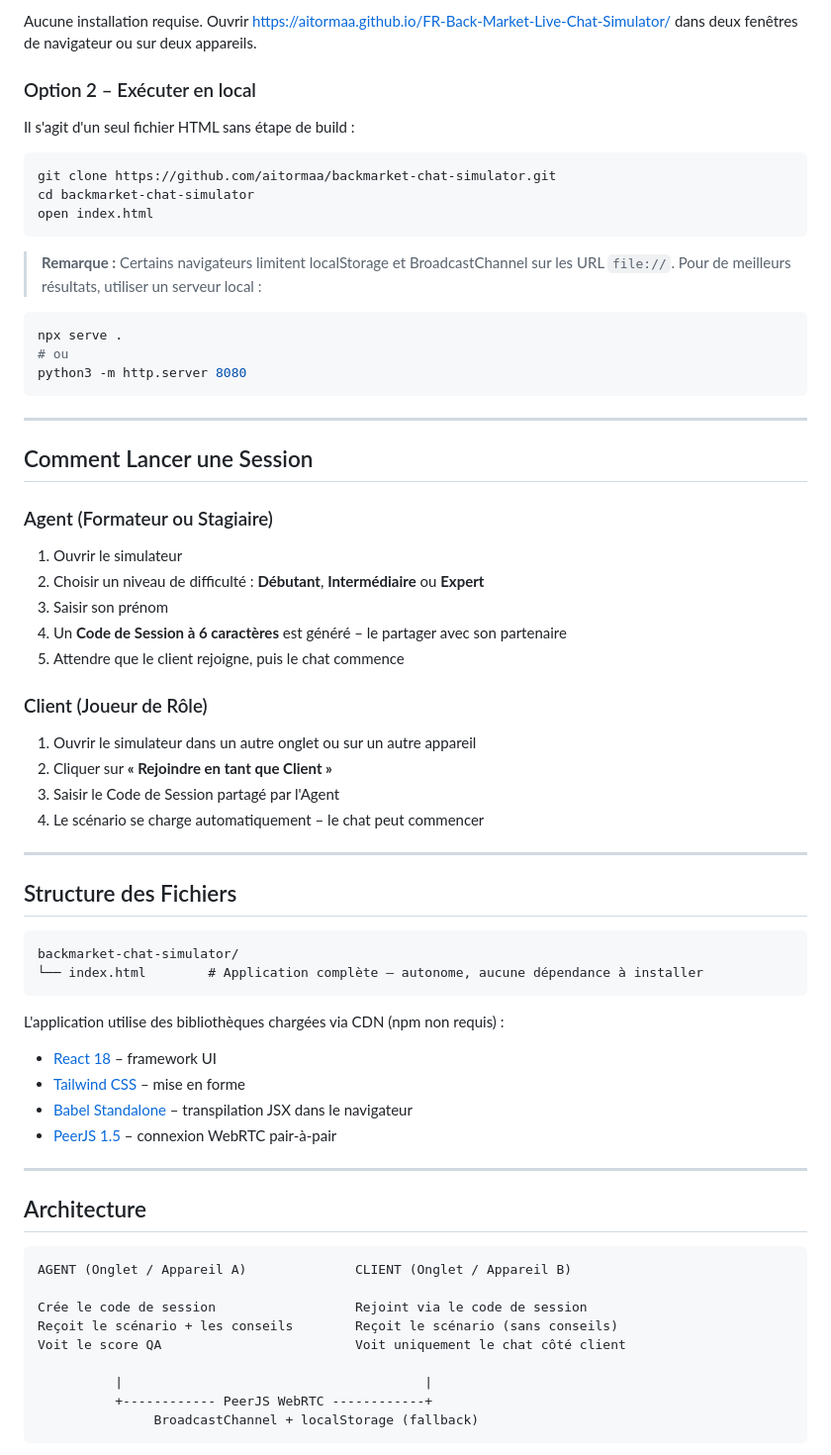
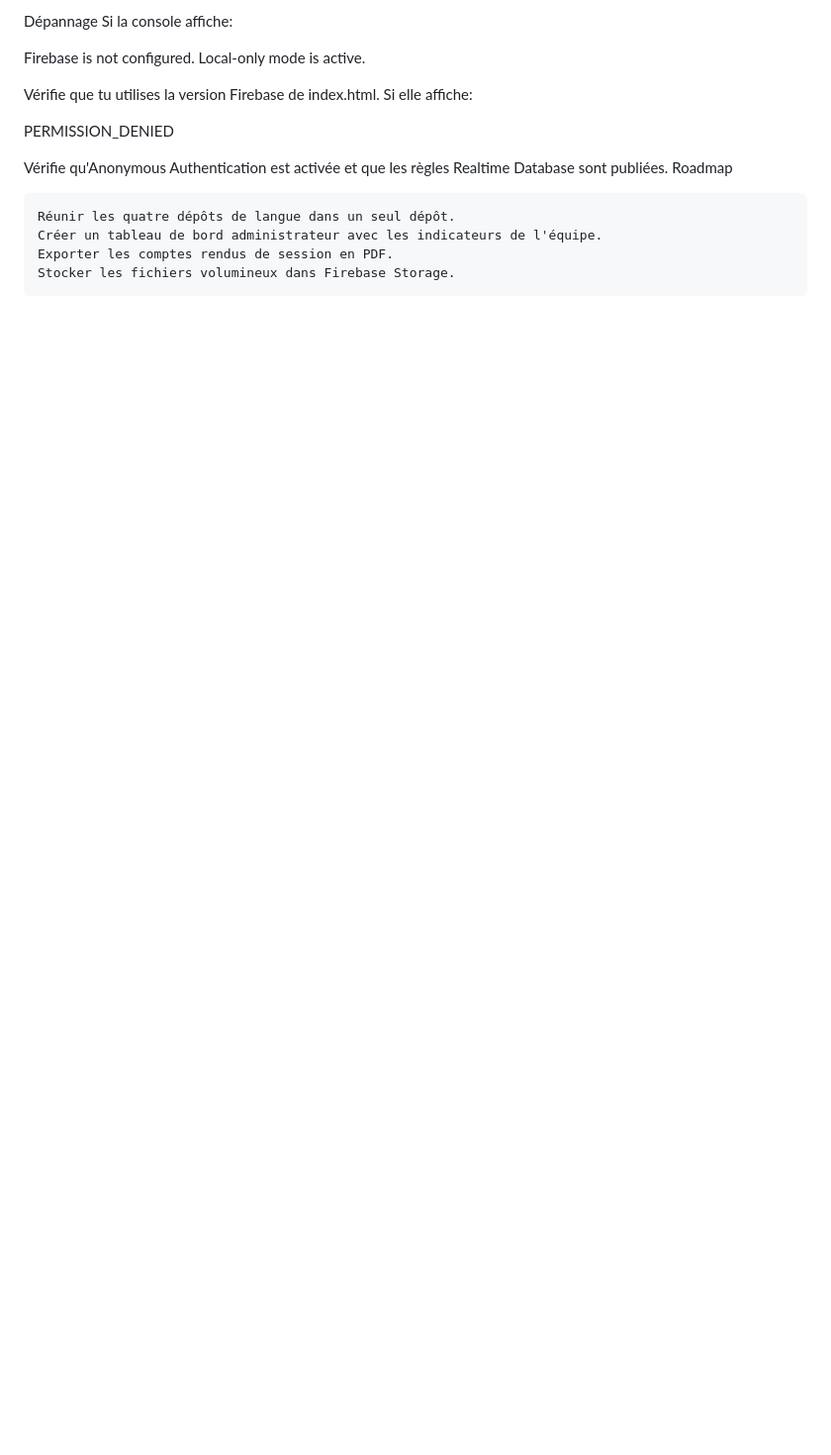
Before and after one commit to aitormaa/FR-Back-Market-Live-Chat-Simulator, a Markdown page: README.md, the part around one of its changes. Shown at 99% size. Rendered like a GitHub page; blank space fills up the shorter version.

````diff
--- a/README.md
+++ b/README.md
@@ -64,72 +114,19 @@ Chaque scénario comprend :
 
-Aucune installation requise. Ouvrir [https://aitormaa.github.io/FR-Back-Market-Live-Chat-Simulator/](https://aitormaa.github.io/FR-Back-Market-Live-Chat-Simulator/) dans deux fenêtres de navigateur ou sur deux appareils.
+Dépannage
+Si la console affiche:
 
-### Option 2 – Exécuter en local
+Firebase is not configured. Local-only mode is active.
 
-Il s'agit d'un seul fichier HTML sans étape de build :
+Vérifie que tu utilises la version Firebase de index.html.
+Si elle affiche:
 
-```bash
-git clone https://github.com/aitormaa/backmarket-chat-simulator.git
-cd backmarket-chat-simulator
-open index.html
-```
+PERMISSION_DENIED
 
-> **Remarque :** Certains navigateurs limitent localStorage et BroadcastChannel sur les URL `file://`. Pour de meilleurs résultats, utiliser un serveur local :
+Vérifie qu'Anonymous Authentication est activée et que les règles Realtime Database sont publiées.
+Roadmap
 
-```bash
-npx serve .
-# ou
-python3 -m http.server 8080
-```
+    Réunir les quatre dépôts de langue dans un seul dépôt.
+    Créer un tableau de bord administrateur avec les indicateurs de l'équipe.
+    Exporter les comptes rendus de session en PDF.
+    Stocker les fichiers volumineux dans Firebase Storage.
 
----
-
-## Comment Lancer une Session
-
-### Agent (Formateur ou Stagiaire)
-
-1. Ouvrir le simulateur
-2. Choisir un niveau de difficulté : **Débutant**, **Intermédiaire** ou **Expert**
-3. Saisir son prénom
-4. Un **Code de Session à 6 caractères** est généré – le partager avec son partenaire
-5. Attendre que le client rejoigne, puis le chat commence
-
-### Client (Joueur de Rôle)
-
-1. Ouvrir le simulateur dans un autre onglet ou sur un autre appareil
-2. Cliquer sur **« Rejoindre en tant que Client »**
-3. Saisir le Code de Session partagé par l'Agent
-4. Le scénario se charge automatiquement – le chat peut commencer
-
----
-
-## Structure des Fichiers
-
-```
-backmarket-chat-simulator/
-└── index.html        # Application complète – autonome, aucune dépendance à installer
-```
-
-L'application utilise des bibliothèques chargées via CDN (npm non requis) :
-
-- [React 18](https://react.dev/) – framework UI
-- [Tailwind CSS](https://tailwindcss.com/) – mise en forme
-- [Babel Standalone](https://babeljs.io/) – transpilation JSX dans le navigateur
-- [PeerJS 1.5](https://peerjs.com/) – connexion WebRTC pair-à-pair
-
----
-
-## Architecture
-
-```
-AGENT (Onglet / Appareil A)              CLIENT (Onglet / Appareil B)
-
-Crée le code de session                  Rejoint via le code de session
-Reçoit le scénario + les conseils        Reçoit le scénario (sans conseils)
-Voit le score QA                         Voit uniquement le chat côté client
-
-          |                                       |
-          +------------ PeerJS WebRTC ------------+
-               BroadcastChannel + localStorage (fallback)
-```
-
````
Also changed, not shown: other parts of README.md (+94 -106 lines).
